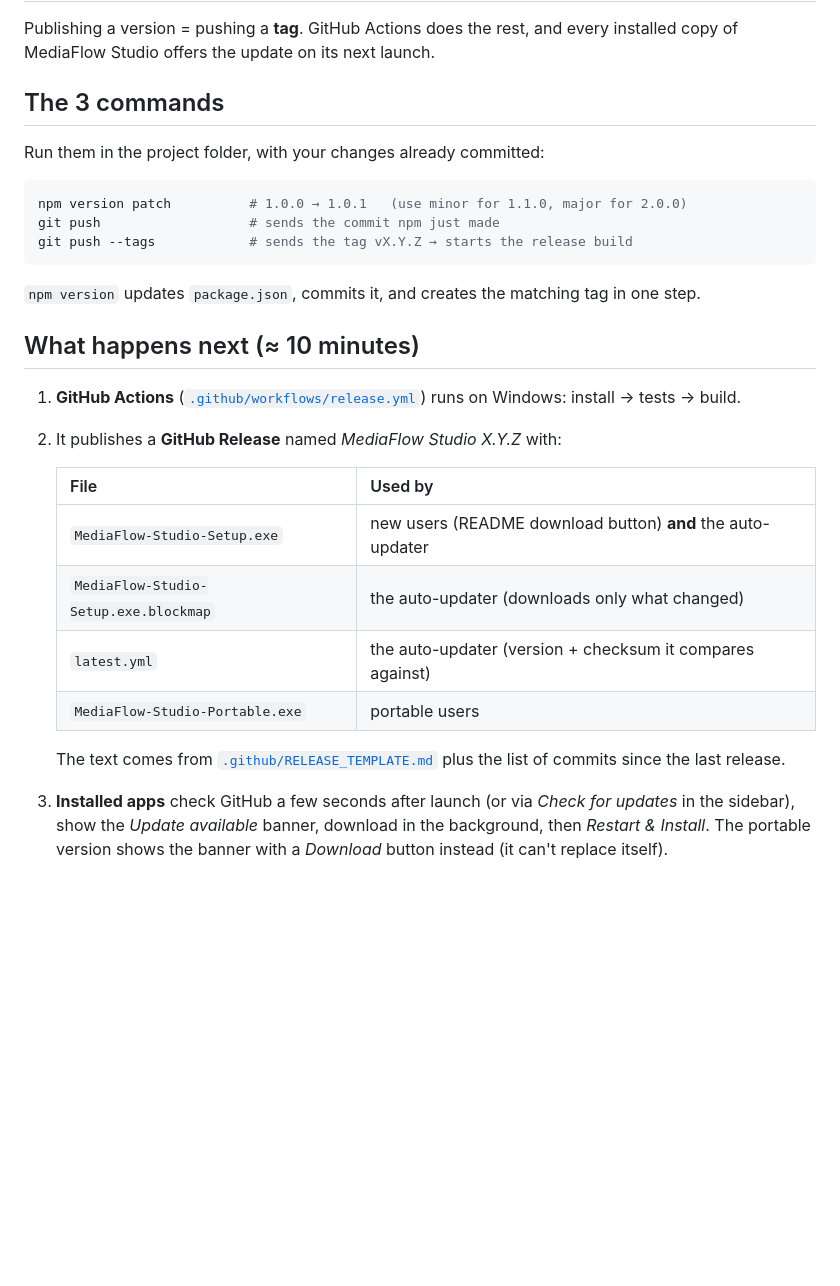
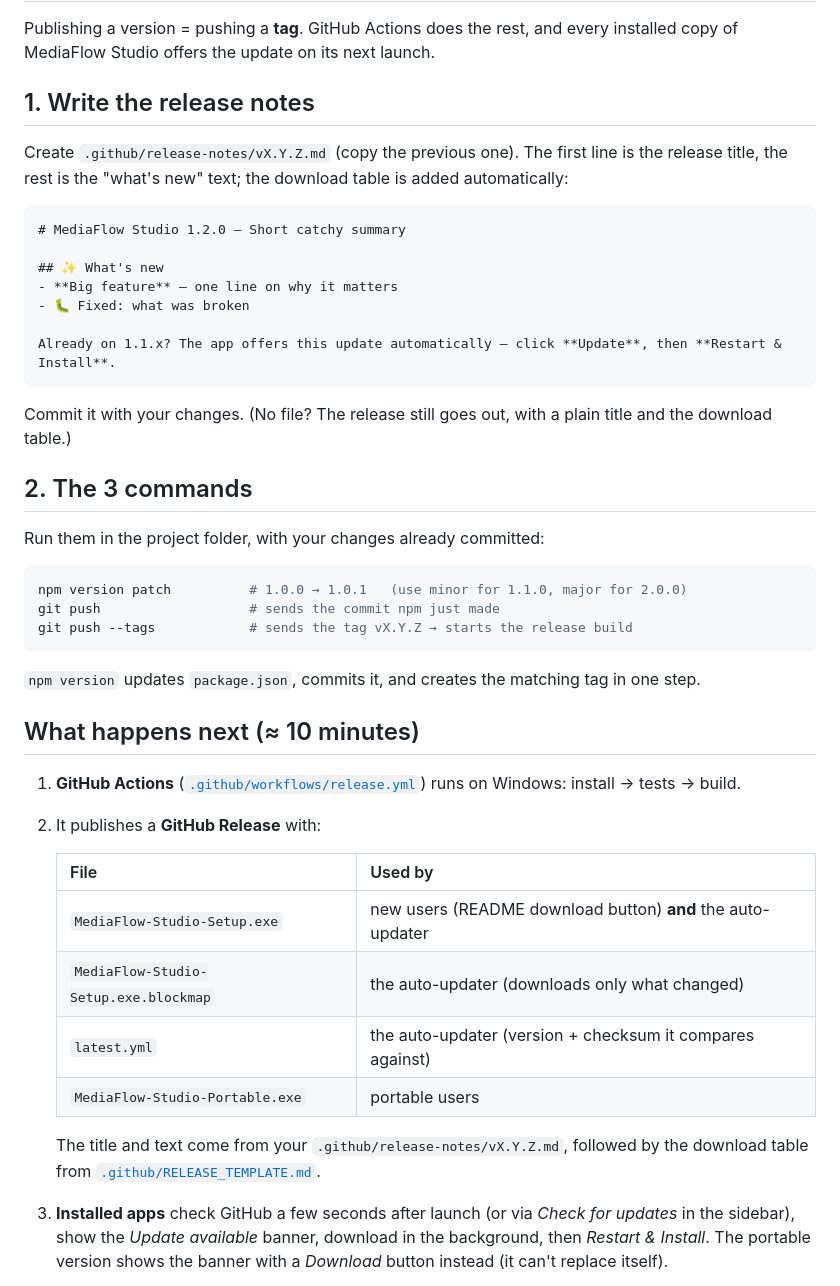
Before and after one commit to Noxuu58/mediaflow-studio, a Markdown page: RELEASING.md, the part around the change. Rendered like a GitHub page; blank space fills up the shorter version.

````diff
--- a/RELEASING.md
+++ b/RELEASING.md
@@ -3,7 +3,24 @@
 Publishing a version = pushing a **tag**. GitHub Actions does the rest, and every installed copy of
 MediaFlow Studio offers the update on its next launch.
 
-## The 3 commands
+## 1. Write the release notes
+
+Create `.github/release-notes/vX.Y.Z.md` (copy the previous one). The first line is the release title,
+the rest is the "what's new" text; the download table is added automatically:
+
+```markdown
+# MediaFlow Studio 1.2.0 — Short catchy summary
+
+## ✨ What's new
+- **Big feature** — one line on why it matters
+- 🐛 Fixed: what was broken
+
+Already on 1.1.x? The app offers this update automatically — click **Update**, then **Restart & Install**.
+```
+
+Commit it with your changes. (No file? The release still goes out, with a plain title and the download table.)
+
+## 2. The 3 commands
 
 Run them in the project folder, with your changes already committed:
 
@@ -18,7 +35,7 @@ git push --tags            # sends the tag vX.Y.Z → starts the release build
 ## What happens next (≈ 10 minutes)
 
 1. **GitHub Actions** ([`.github/workflows/release.yml`](.github/workflows/release.yml)) runs on Windows: install → tests → build.
-2. It publishes a **GitHub Release** named *MediaFlow Studio X.Y.Z* with:
+2. It publishes a **GitHub Release** with:
 
    | File | Used by |
    | :-- | :-- |
@@ -27,7 +44,7 @@ git push --tags            # sends the tag vX.Y.Z → starts the release build
    | `latest.yml` | the auto-updater (version + checksum it compares against) |
    | `MediaFlow-Studio-Portable.exe` | portable users |
 
-   The text comes from [`.github/RELEASE_TEMPLATE.md`](.github/RELEASE_TEMPLATE.md) plus the list of commits since the last release.
+   The title and text come from your `.github/release-notes/vX.Y.Z.md`, followed by the download table from [`.github/RELEASE_TEMPLATE.md`](.github/RELEASE_TEMPLATE.md).
 3. **Installed apps** check GitHub a few seconds after launch (or via *Check for updates* in the sidebar), show the
    *Update available* banner, download in the background, then *Restart & Install*.
    The portable version shows the banner with a *Download* button instead (it can't replace itself).
````
Also changed, not shown: .github/RELEASE_TEMPLATE.md (+3 -7 lines), .github/release-notes/v1.0.0.md (added, +18 -0 lines), .github/release-notes/v1.0.1.md (added, +7 -0 lines), .github/release-notes/v1.1.0.md (added, +31 -0 lines), README.md (+7 -0 lines), docs/screenshots/advanced.png (added), docs/screenshots/audio-extractor.png, docs/screenshots/converter.png, docs/screenshots/downloader.png, docs/screenshots/trimmer.png, 1 other file.
